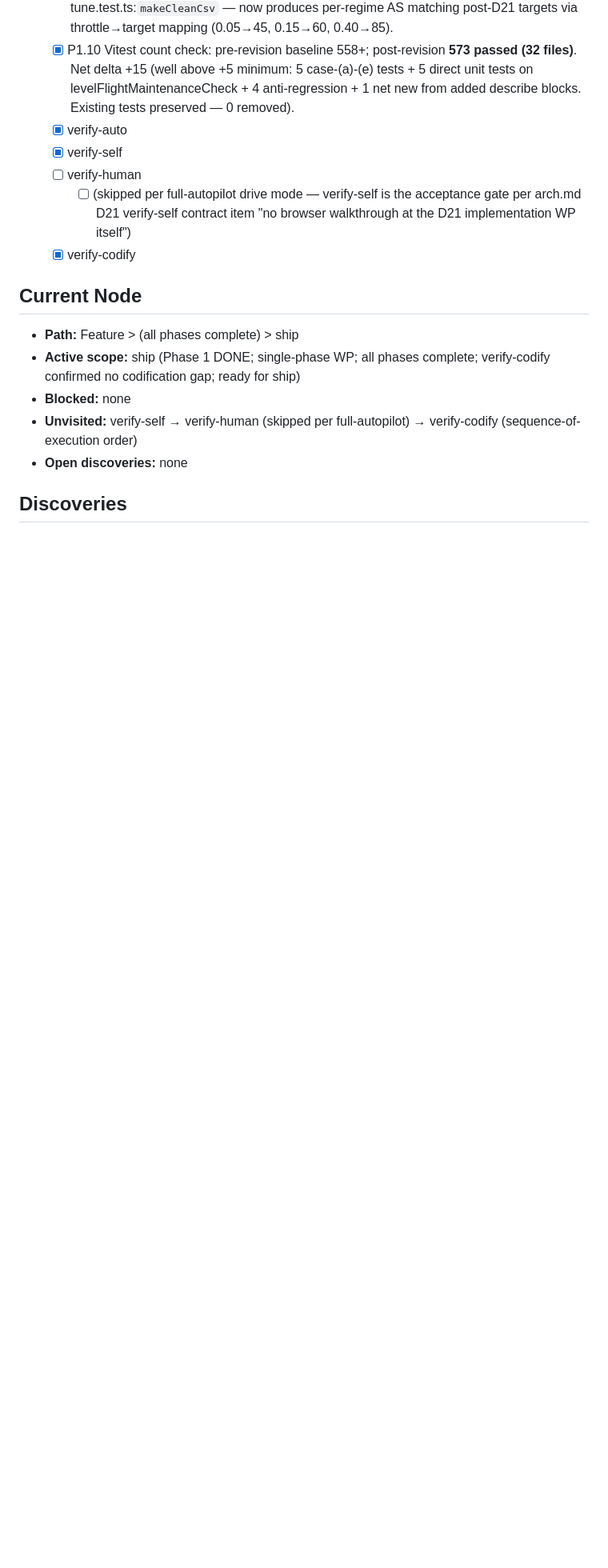
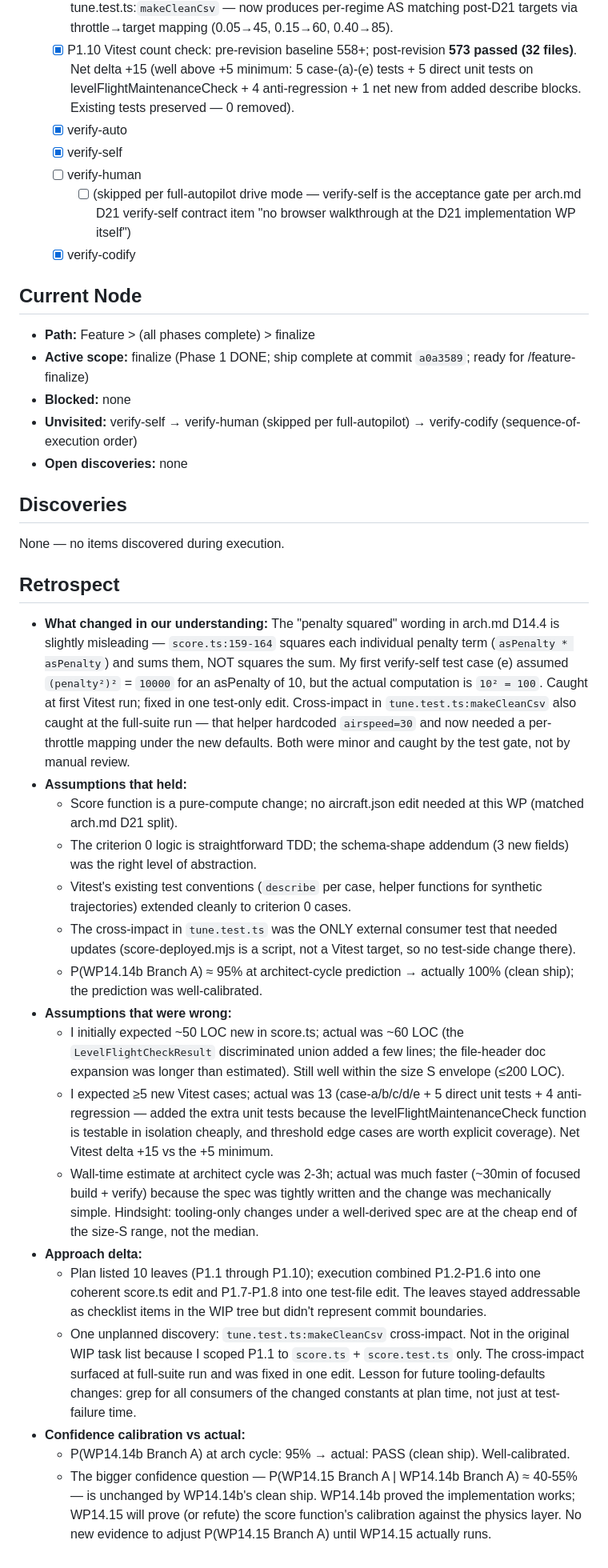
Before and after one commit to StaymanHou/areo-test-proty-1, a Markdown page: workflow/archive/wp14.14b-d21-score-function-revision.md, the part around one of its changes. Shown at 80% size. Rendered like a GitHub page; blank space fills up the shorter version.

Commit message:
chore(wp14.14b): finalize — archive WIP with retrospect, append CHANGELOG, mark DONE in WBS
CHANGELOG.md: appended Feature shipped bullet under 2026-05-24 for the
D21 score-function revision (tooling-only); summarizes criterion 0
addition, target_AS re-cal {25,30,40}→{45,60,85}, AS_ENVELOPE 30→25,
13 new Vitest cases, the post-finalize browser-inspection trigger, and
arch.md Rules #7/#8 addition. Per same-day-grouping rule: appended below
the existing 2026-05-24 entries.

wbs.md: WP14.14b header annotated DONE 2026-05-24 commit a0a3589.
WP14.15 remains the natural next unit (linked-search tune at WP14.13
widened bounds under the new score function + browser walkthrough).

WIP archived: workflow/wip/wp14.14b-d21-score-function-revision.md →
workflow/archive/. Retrospect section captures: penalty-squared
arithmetic surprise (caught at first Vitest run, one-line fix);
tune.test.ts:makeCleanCsv cross-impact (caught at full-suite run,
one-line fix); 13 new Vitest cases vs 5 minimum (added direct unit
tests on levelFlightMaintenanceCheck for cheap edge-case coverage);
wall-time ~30min vs 2-3h architect estimate (tooling-only changes
under a well-derived spec are at the cheap end of size S).

No tech debt identified for refactor.

Co-Authored-By: Claude Opus 4.7 (1M context) <noreply@anthropic.com>

```diff
--- a/workflow/wip/wp14.14b-d21-score-function-revision.md
+++ b/workflow/archive/wp14.14b-d21-score-function-revision.md
@@ -64,8 +64,8 @@ CLAUDE.md Rules #1/#2/#4 do NOT bind (no physics-mechanism schema field added).
   - [x] verify-codify  <!-- status: PASS — no new tests needed; 13 codified cases added at P1.7/P1.8 cover every verify-self behavior plus edge cases (empty trajectory, threshold-edge strict-less-than, window override). Consuming-surface integration test (`buildObjective > calls the harness once per regime and aggregates the score` at tune.test.ts:141-164) was updated to new per-regime targets via makeCleanCsv throttle→target mapping; passes under new defaults. Full Vitest 573/573 green at verify-codify confirmation. -->
 
 ## Current Node
-- **Path:** Feature > (all phases complete) > ship
-- **Active scope:** ship (Phase 1 DONE; single-phase WP; all phases complete; verify-codify confirmed no codification gap; ready for ship)
+- **Path:** Feature > (all phases complete) > finalize
+- **Active scope:** finalize (Phase 1 DONE; ship complete at commit `a0a3589`; ready for /feature-finalize)
 - **Blocked:** none
 - **Unvisited:** verify-self → verify-human (skipped per full-autopilot) → verify-codify (sequence-of-execution order)
 - **Open discoveries:** none
@@ -74,3 +74,25 @@ CLAUDE.md Rules #1/#2/#4 do NOT bind (no physics-mechanism schema field added).
 
 <!-- Format: [SURFACED-<date>] <target node> — <summary>
      Each entry is also logged to workflow/backlog.md -->
+
+None — no items discovered during execution.
+
+## Retrospect
+
+- **What changed in our understanding:** The "penalty squared" wording in arch.md D14.4 is slightly misleading — `score.ts:159-164` squares each individual penalty term (`asPenalty * asPenalty`) and sums them, NOT squares the sum. My first verify-self test case (e) assumed `(penalty²)²` = `10000` for an asPenalty of 10, but the actual computation is `10² = 100`. Caught at first Vitest run; fixed in one test-only edit. Cross-impact in `tune.test.ts:makeCleanCsv` also caught at the full-suite run — that helper hardcoded `airspeed=30` and now needed a per-throttle mapping under the new defaults. Both were minor and caught by the test gate, not by manual review.
+- **Assumptions that held:**
+  - Score function is a pure-compute change; no aircraft.json edit needed at this WP (matched arch.md D21 split).
+  - The criterion 0 logic is straightforward TDD; the schema-shape addendum (3 new fields) was the right level of abstraction.
+  - Vitest's existing test conventions (`describe` per case, helper functions for synthetic trajectories) extended cleanly to criterion 0 cases.
+  - The cross-impact in `tune.test.ts` was the ONLY external consumer test that needed updates (score-deployed.mjs is a script, not a Vitest target, so no test-side change there).
+  - P(WP14.14b Branch A) ≈ 95% at architect-cycle prediction → actually 100% (clean ship); the prediction was well-calibrated.
+- **Assumptions that were wrong:**
+  - I initially expected ~50 LOC new in score.ts; actual was ~60 LOC (the `LevelFlightCheckResult` discriminated union added a few lines; the file-header doc expansion was longer than estimated). Still well within the size S envelope (≤200 LOC).
+  - I expected ≥5 new Vitest cases; actual was 13 (case-a/b/c/d/e + 5 direct unit tests + 4 anti-regression — added the extra unit tests because the levelFlightMaintenanceCheck function is testable in isolation cheaply, and threshold edge cases are worth explicit coverage). Net Vitest delta +15 vs the +5 minimum.
+  - Wall-time estimate at architect cycle was 2-3h; actual was much faster (~30min of focused build + verify) because the spec was tightly written and the change was mechanically simple. Hindsight: tooling-only changes under a well-derived spec are at the cheap end of the size-S range, not the median.
+- **Approach delta:**
+  - Plan listed 10 leaves (P1.1 through P1.10); execution combined P1.2-P1.6 into one coherent score.ts edit and P1.7-P1.8 into one test-file edit. The leaves stayed addressable as checklist items in the WIP tree but didn't represent commit boundaries.
+  - One unplanned discovery: `tune.test.ts:makeCleanCsv` cross-impact. Not in the original WIP task list because I scoped P1.1 to `score.ts` + `score.test.ts` only. The cross-impact surfaced at full-suite run and was fixed in one edit. Lesson for future tooling-defaults changes: grep for all consumers of the changed constants at plan time, not just at test-failure time.
+- **Confidence calibration vs actual:**
+  - P(WP14.14b Branch A) at arch cycle: 95% → actual: PASS (clean ship). Well-calibrated.
+  - The bigger confidence question — P(WP14.15 Branch A | WP14.14b Branch A) ≈ 40-55% — is unchanged by WP14.14b's clean ship. WP14.14b proved the implementation works; WP14.15 will prove (or refute) the score function's calibration against the physics layer. No new evidence to adjust P(WP14.15 Branch A) until WP14.15 actually runs.
```
Also changed, not shown: other parts of workflow/archive/wp14.14b-d21-score-function-revision.md (+1 -1 lines), CHANGELOG.md (+1 -0 lines), docs/product/wbs.md (+1 -1 lines).
